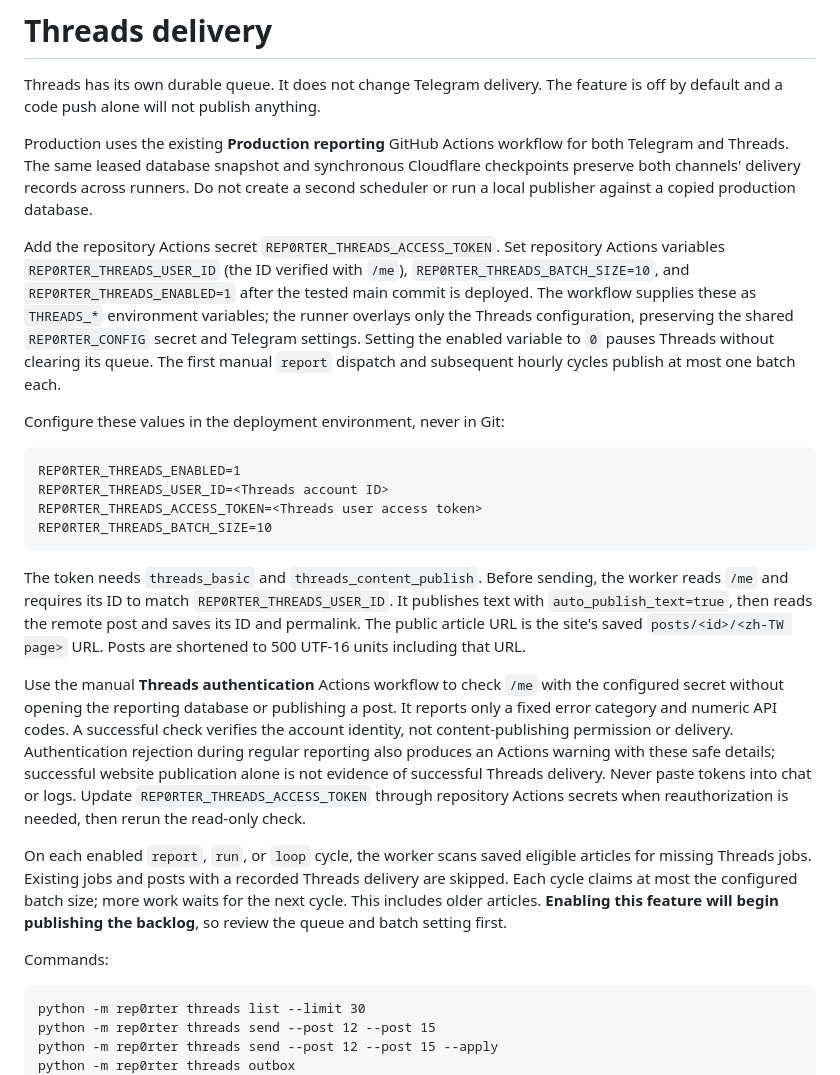
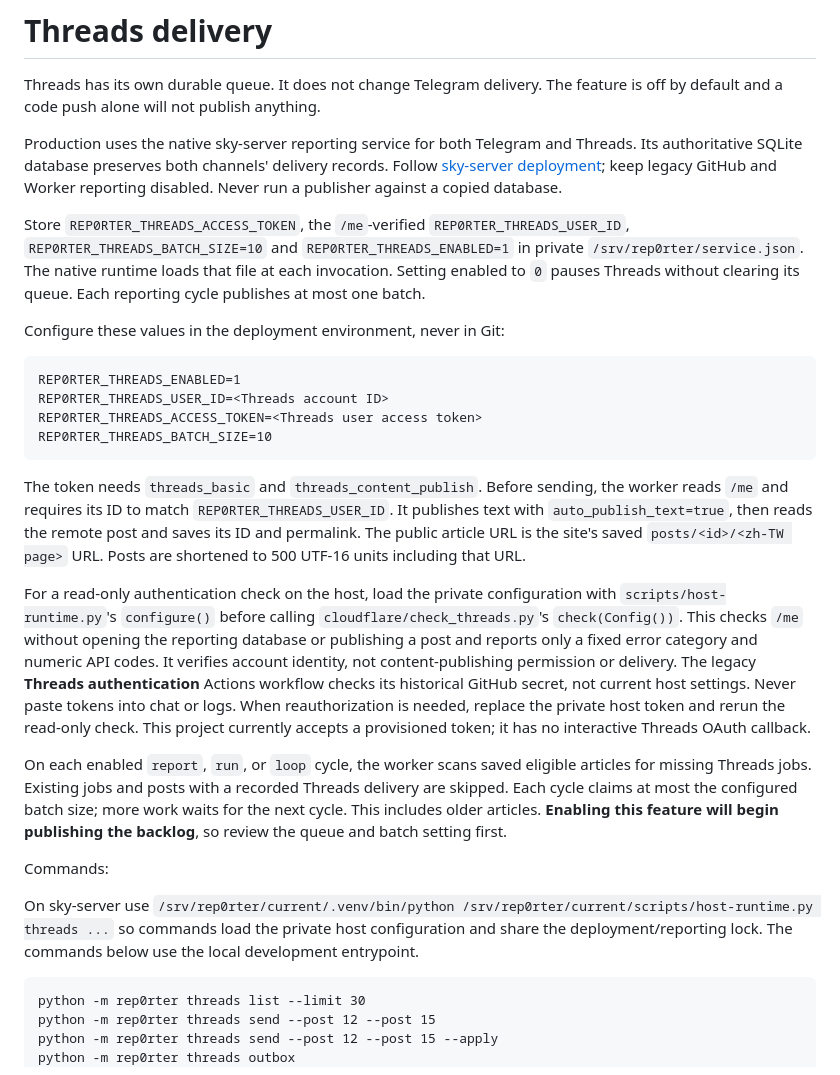
Before and after one commit to rep0rter/rep0rter, a Markdown page: docs/threads-delivery.md, the part around the change. GitHub-like rendering.

Commit message:
Use native production settings in Threads operations guide

````diff
--- a/docs/threads-delivery.md
+++ b/docs/threads-delivery.md
@@ -2,9 +2,16 @@
 
 Threads has its own durable queue. It does not change Telegram delivery. The feature is off by default and a code push alone will not publish anything.
 
-Production uses the existing **Production reporting** GitHub Actions workflow for both Telegram and Threads. The same leased database snapshot and synchronous Cloudflare checkpoints preserve both channels' delivery records across runners. Do not create a second scheduler or run a local publisher against a copied production database.
+Production uses the native sky-server reporting service for both Telegram and
+Threads. Its authoritative SQLite database preserves both channels' delivery
+records. Follow [sky-server deployment](sky-server.md); keep legacy GitHub and
+Worker reporting disabled. Never run a publisher against a copied database.
 
-Add the repository Actions secret `REP0RTER_THREADS_ACCESS_TOKEN`. Set repository Actions variables `REP0RTER_THREADS_USER_ID` (the ID verified with `/me`), `REP0RTER_THREADS_BATCH_SIZE=10`, and `REP0RTER_THREADS_ENABLED=1` after the tested main commit is deployed. The workflow supplies these as `THREADS_*` environment variables; the runner overlays only the Threads configuration, preserving the shared `REP0RTER_CONFIG` secret and Telegram settings. Setting the enabled variable to `0` pauses Threads without clearing its queue. The first manual `report` dispatch and subsequent hourly cycles publish at most one batch each.
+Store `REP0RTER_THREADS_ACCESS_TOKEN`, the `/me`-verified
+`REP0RTER_THREADS_USER_ID`, `REP0RTER_THREADS_BATCH_SIZE=10` and
+`REP0RTER_THREADS_ENABLED=1` in private `/srv/rep0rter/service.json`. The native
+runtime loads that file at each invocation. Setting enabled to `0` pauses Threads
+without clearing its queue. Each reporting cycle publishes at most one batch.
 
 Configure these values in the deployment environment, never in Git:
 
@@ -17,19 +24,25 @@ REP0RTER_THREADS_BATCH_SIZE=10
 
 The token needs `threads_basic` and `threads_content_publish`. Before sending, the worker reads `/me` and requires its ID to match `REP0RTER_THREADS_USER_ID`. It publishes text with `auto_publish_text=true`, then reads the remote post and saves its ID and permalink. The public article URL is the site's saved `posts/<id>/<zh-TW page>` URL. Posts are shortened to 500 UTF-16 units including that URL.
 
-Use the manual **Threads authentication** Actions workflow to check `/me` with the
-configured secret without opening the reporting database or publishing a post.
-It reports only a fixed error category and numeric API codes. A successful check
-verifies the account identity, not content-publishing permission or delivery.
-Authentication rejection during regular reporting also produces an Actions
-warning with these safe details; successful website publication alone is not
-evidence of successful Threads delivery. Never paste tokens into chat or logs.
-Update `REP0RTER_THREADS_ACCESS_TOKEN` through repository Actions secrets when
-reauthorization is needed, then rerun the read-only check.
+For a read-only authentication check on the host, load the private configuration
+with `scripts/host-runtime.py`'s `configure()` before calling
+`cloudflare/check_threads.py`'s `check(Config())`. This checks `/me` without
+opening the reporting database or publishing a post and reports only a fixed
+error category and numeric API codes. It verifies account identity, not
+content-publishing permission or delivery. The legacy **Threads authentication**
+Actions workflow checks its historical GitHub secret, not current host settings.
+Never paste tokens into chat or logs. When reauthorization is needed, replace
+the private host token and rerun the read-only check. This project currently
+accepts a provisioned token; it has no interactive Threads OAuth callback.
 
 On each enabled `report`, `run`, or `loop` cycle, the worker scans saved eligible articles for missing Threads jobs. Existing jobs and posts with a recorded Threads delivery are skipped. Each cycle claims at most the configured batch size; more work waits for the next cycle. This includes older articles. **Enabling this feature will begin publishing the backlog**, so review the queue and batch setting first.
 
 Commands:
+
+On sky-server use `/srv/rep0rter/current/.venv/bin/python
+/srv/rep0rter/current/scripts/host-runtime.py threads ...` so commands load the
+private host configuration and share the deployment/reporting lock. The commands
+below use the local development entrypoint.
 
 ```text
 python -m rep0rter threads list --limit 30
````
